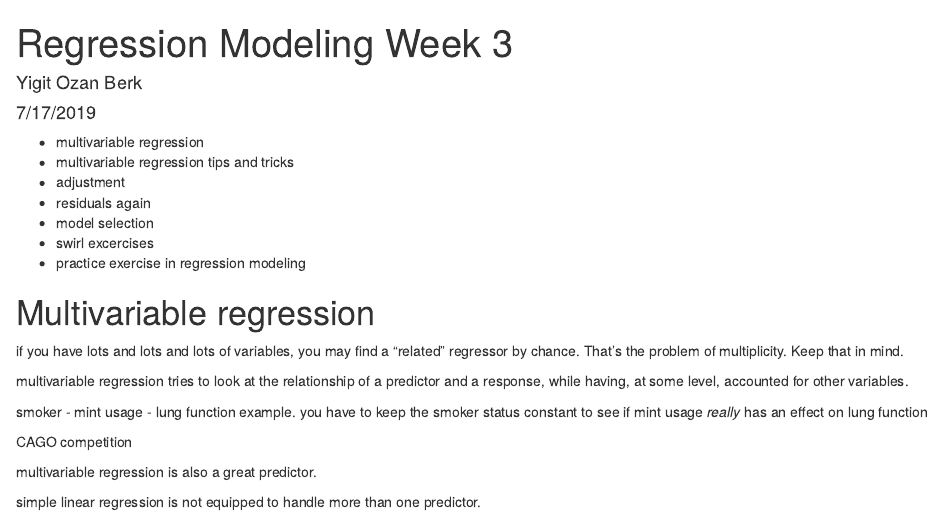
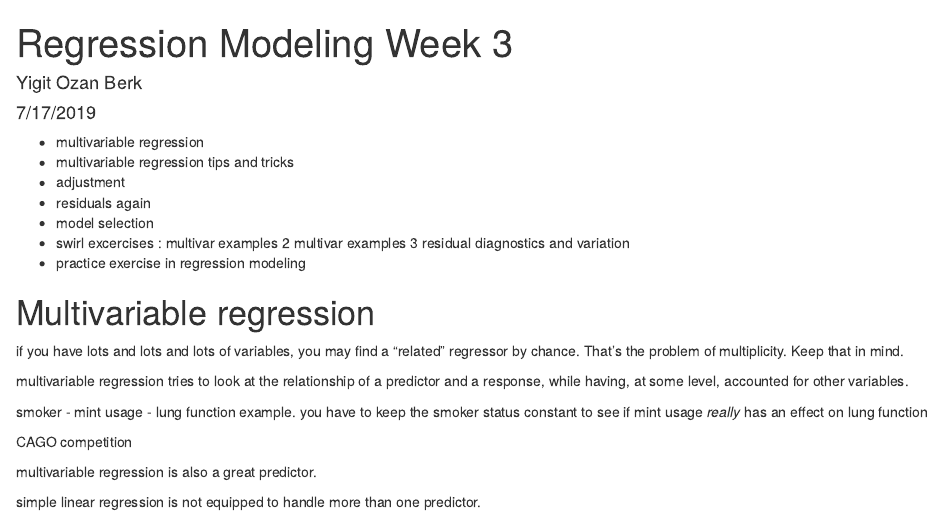
Before and after one commit to yigitozanberk/RM, an R Markdown document (RM_W3_CN.Rmd): the page in a window 1100 px wide, from its top. Rendered offline with R 4.5, knitr and Pandoc, with nearby package versions.

Commit message:
small notes

```diff
--- a/RM_W3_CN.Rmd
+++ b/RM_W3_CN.Rmd
@@ -10,7 +10,10 @@ output: html_document
 - adjustment
 - residuals again
 - model selection
-- swirl excercises
+- swirl excercises :
+multivar examples 2
+multivar examples 3
+residual diagnostics and variation
 - practice exercise in regression modeling
 
 # Multivariable regression
```
